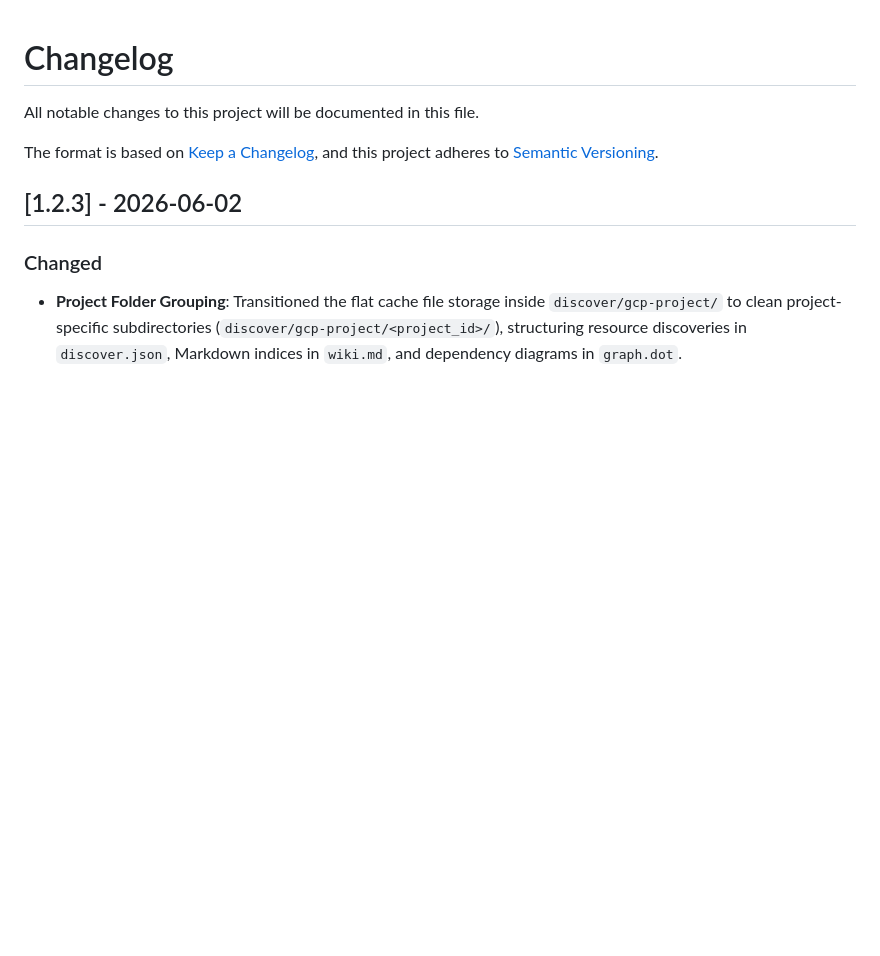
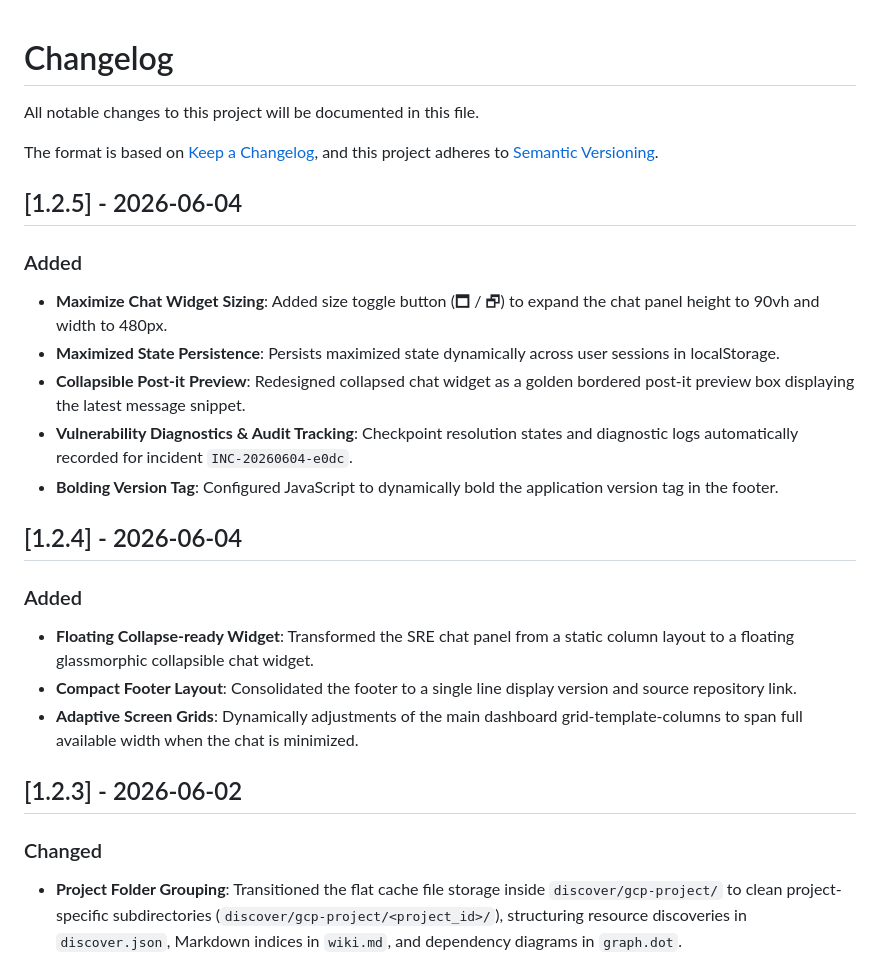
Before and after one commit to palladius/adk-sre-benjamin, a Markdown page: CHANGELOG.md, the part around the change. Drawn GitHub-style; blank space fills up the shorter version.

Commit message:
docs: update CHANGELOG.md for v1.2.5 and v1.2.4

```diff
--- a/CHANGELOG.md
+++ b/CHANGELOG.md
@@ -3,6 +3,20 @@ All notable changes to this project will be documented in this file.
 
 The format is based on [Keep a Changelog](https://keepachangelog.com/en/1.0.0/),
 and this project adheres to [Semantic Versioning](https://semver.org/spec/v2.0.0.html).
+
+## [1.2.5] - 2026-06-04
+### Added
+- **Maximize Chat Widget Sizing**: Added size toggle button (🗖 / 🗗) to expand the chat panel height to 90vh and width to 480px.
+- **Maximized State Persistence**: Persists maximized state dynamically across user sessions in localStorage.
+- **Collapsible Post-it Preview**: Redesigned collapsed chat widget as a golden bordered post-it preview box displaying the latest message snippet.
+- **Vulnerability Diagnostics & Audit Tracking**: Checkpoint resolution states and diagnostic logs automatically recorded for incident `INC-20260604-e0dc`.
+- **Bolding Version Tag**: Configured JavaScript to dynamically bold the application version tag in the footer.
+
+## [1.2.4] - 2026-06-04
+### Added
+- **Floating Collapse-ready Widget**: Transformed the SRE chat panel from a static column layout to a floating glassmorphic collapsible chat widget.
+- **Compact Footer Layout**: Consolidated the footer to a single line display version and source repository link.
+- **Adaptive Screen Grids**: Dynamically adjustments of the main dashboard grid-template-columns to span full available width when the chat is minimized.
 
 ## [1.2.3] - 2026-06-02
 ### Changed
```
